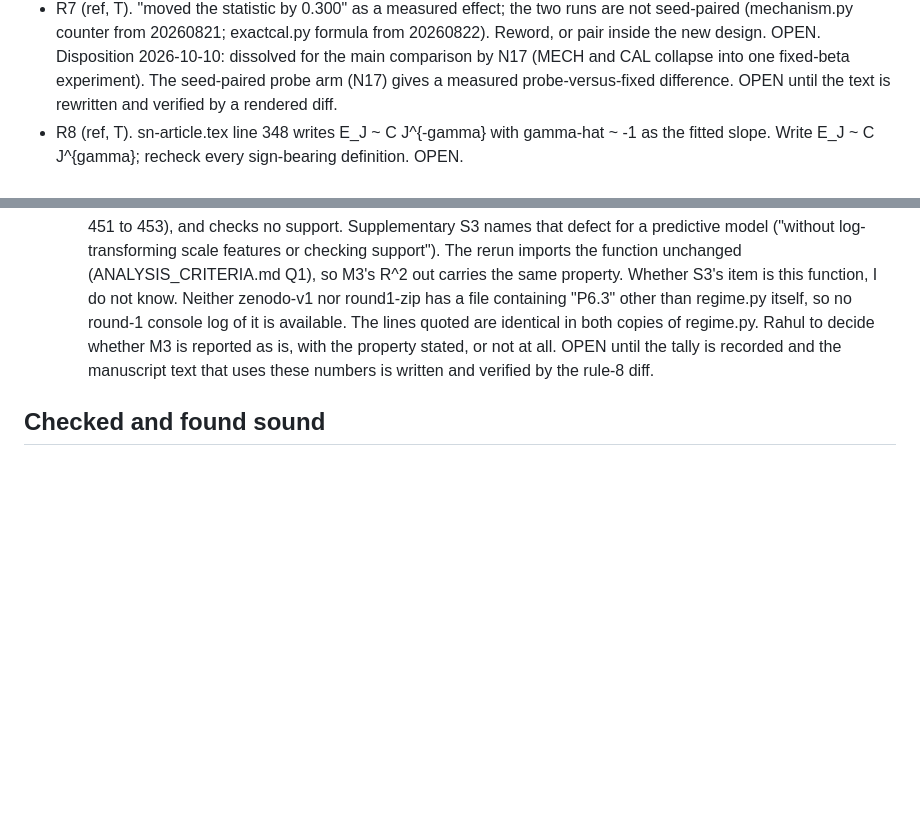
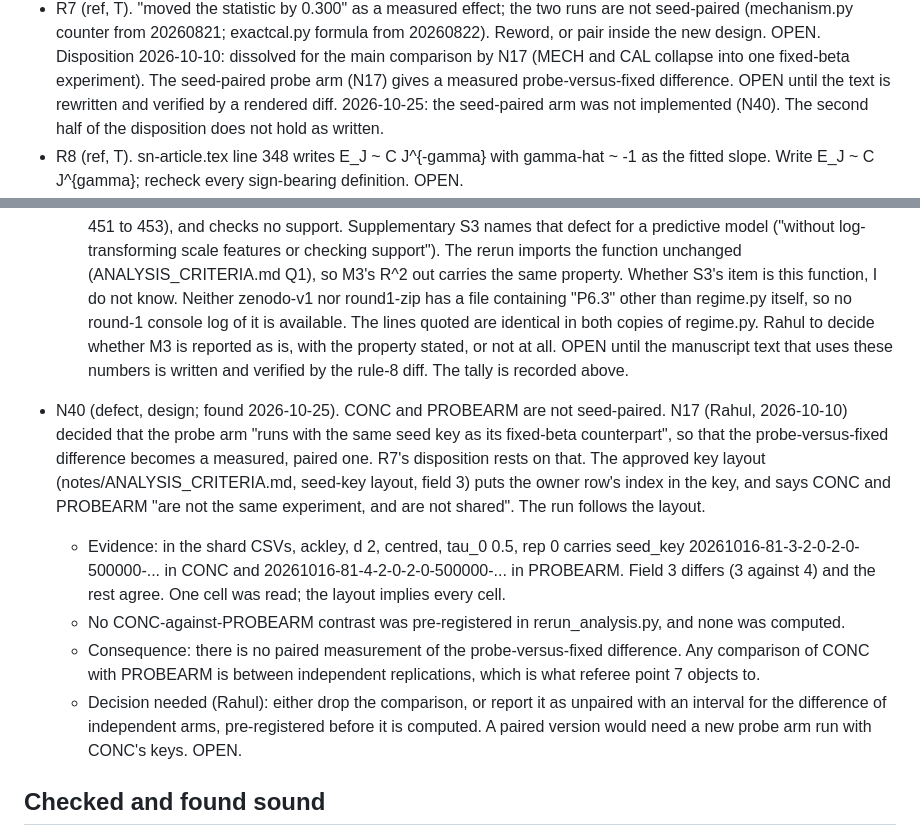
Before and after one commit to rahul-k-mishra/cbo-gap-final, a Markdown page: notes/DEFECT_LEDGER.md, 2 parts joined by grey strips. GitHub-like rendering; blank space fills up the shorter version.

Commit message:
Ledger N39: counts from logs/rerun-tally-20261025-0622.log; N40: CONC and PROBEARM not seed-paired, contrary to N17 (R7 note)
Co-Authored-By: Claude Opus 5.5 <noreply@anthropic.com>

```diff
--- a/notes/DEFECT_LEDGER.md
+++ b/notes/DEFECT_LEDGER.md
@@ -85,6 +85,8 @@ PDF diff, run folder, log). Nobody closes an item by asserting it is done.
   and CAL collapse into one fixed-beta experiment). The seed-paired probe
   arm (N17) gives a measured probe-versus-fixed difference. OPEN until the
   text is rewritten and verified by a rendered diff.
+  2026-10-25: the seed-paired arm was not implemented (N40). The second
+  half of the disposition does not hold as written.
 - R8 (ref, T). sn-article.tex line 348 writes E_J ~ C J^{-gamma} with
   gamma-hat ~ -1 as the fitted slope. Write E_J ~ C J^{gamma}; recheck every
   sign-bearing definition. OPEN.
@@ -1702,8 +1773,32 @@ instruction of 2026-10-15.
     log of it is available. The lines quoted are identical in both copies
     of regime.py. Rahul to decide whether M3 is reported as is, with the
     property stated, or not at all.
-  OPEN until the tally is recorded and the manuscript text that uses
-  these numbers is written and verified by the rule-8 diff.
+  OPEN until the manuscript text that uses these numbers is written and
+  verified by the rule-8 diff. The tally is recorded above.
+
+- N40 (defect, design; found 2026-10-25). CONC and PROBEARM are not
+  seed-paired. N17 (Rahul, 2026-10-10) decided that the probe arm "runs
+  with the same seed key as its fixed-beta counterpart", so that the
+  probe-versus-fixed difference becomes a measured, paired one. R7's
+  disposition rests on that. The approved key layout
+  (notes/ANALYSIS_CRITERIA.md, seed-key layout, field 3) puts the owner
+  row's index in the key, and says CONC and PROBEARM "are not the same
+  experiment, and are not shared". The run follows the layout.
+  - Evidence: in the shard CSVs, ackley, d 2, centred, tau_0 0.5, rep 0
+    carries seed_key 20261016-81-3-2-0-2-0-500000-... in CONC and
+    20261016-81-4-2-0-2-0-500000-... in PROBEARM. Field 3 differs (3
+    against 4) and the rest agree. One cell was read; the layout implies
+    every cell.
+  - No CONC-against-PROBEARM contrast was pre-registered in
+    rerun_analysis.py, and none was computed.
+  - Consequence: there is no paired measurement of the probe-versus-fixed
+    difference. Any comparison of CONC with PROBEARM is between
+    independent replications, which is what referee point 7 objects to.
+  - Decision needed (Rahul): either drop the comparison, or report it as
+    unpaired with an interval for the difference of independent arms,
+    pre-registered before it is computed. A paired version would need a
+    new probe arm run with CONC's keys.
+  OPEN.
 
 ## Checked and found sound
 
```
Also changed, not shown: other parts of notes/DEFECT_LEDGER.md (+75 -6 lines).
